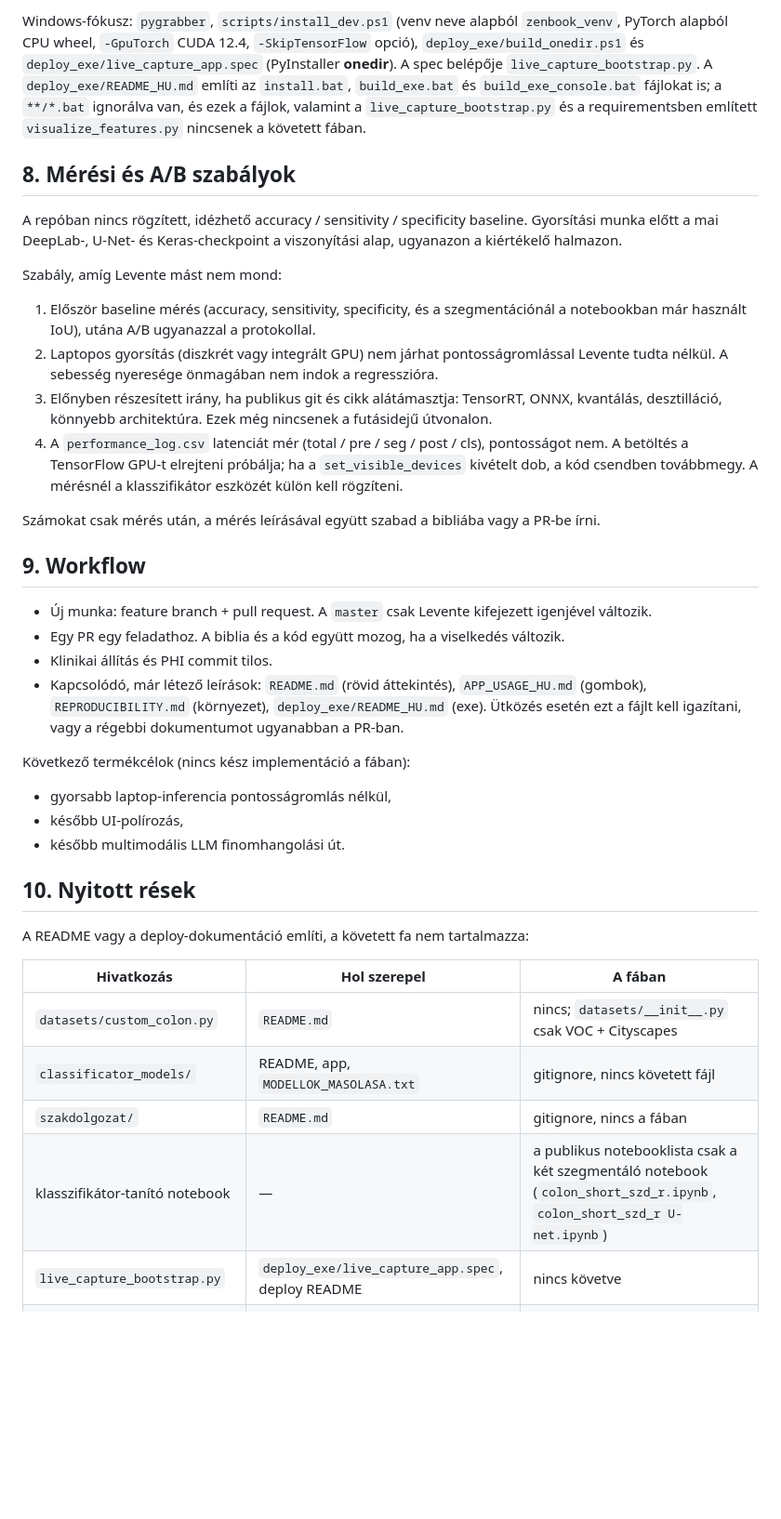
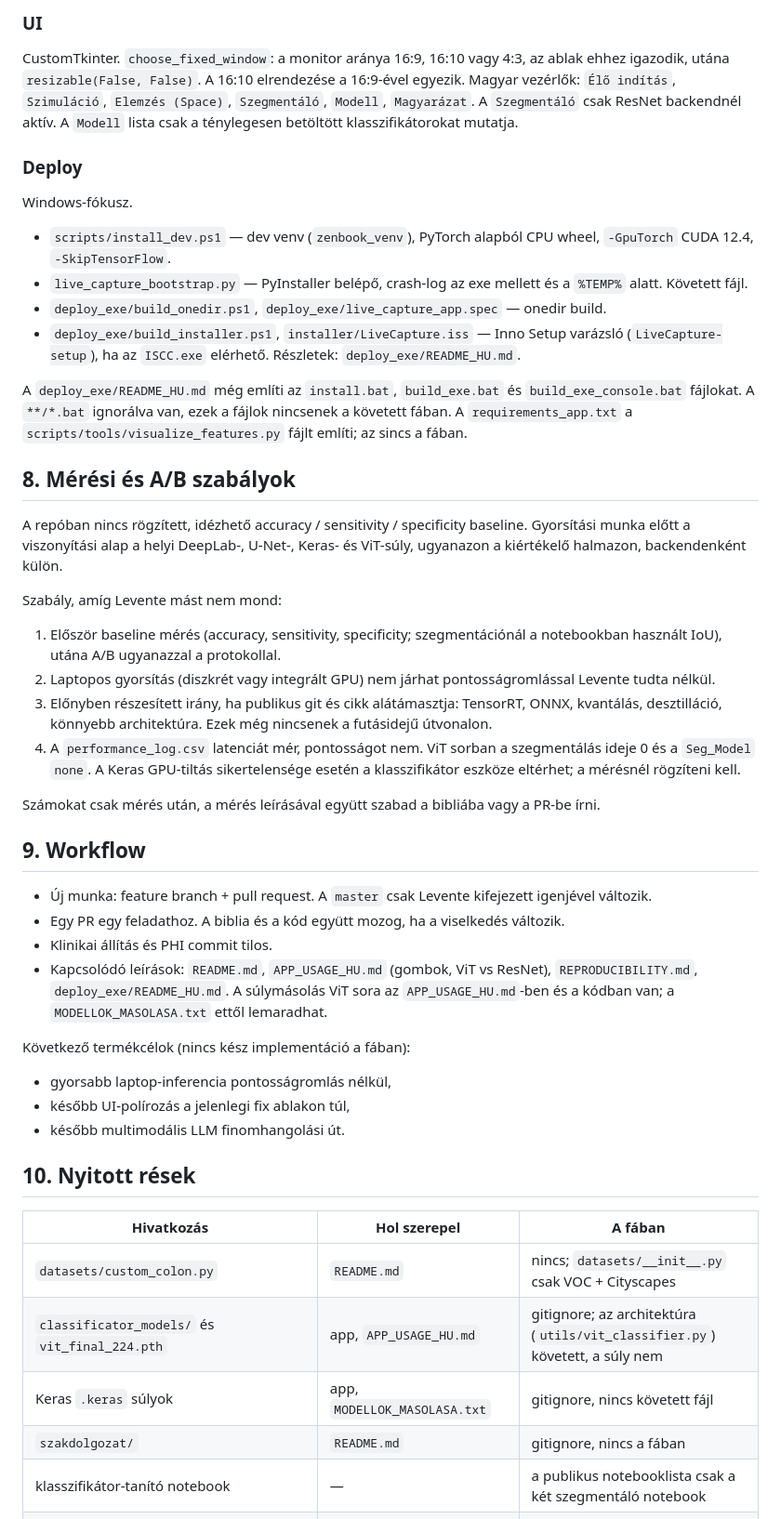
Before and after one commit to birkaslevente/colon_polyp, a Markdown page: docs/PROJECT.md, the part around one of its changes. Shown at 93% size. Rendered like a GitHub page; blank space fills up the shorter version.

```diff
--- a/docs/PROJECT.md
+++ b/docs/PROJECT.md
@@ -147,16 +191,29 @@ Javasolt Python: **3.11.x**. A `deploy_exe/README_HU.md` a helyi `zenbook_venv`-
 
-Windows-fókusz: `pygrabber`, `scripts/install_dev.ps1` (venv neve alapból `zenbook_venv`, PyTorch alapból CPU wheel, `-GpuTorch` CUDA 12.4, `-SkipTensorFlow` opció), `deploy_exe/build_onedir.ps1` és `deploy_exe/live_capture_app.spec` (PyInstaller **onedir**). A spec belépője `live_capture_bootstrap.py`. A `deploy_exe/README_HU.md` említi az `install.bat`, `build_exe.bat` és `build_exe_console.bat` fájlokat is; a `**/*.bat` ignorálva van, és ezek a fájlok, valamint a `live_capture_bootstrap.py` és a requirementsben említett `visualize_features.py` nincsenek a követett fában.
+### UI
+
+CustomTkinter. `choose_fixed_window`: a monitor aránya 16:9, 16:10 vagy 4:3, az ablak ehhez igazodik, utána `resizable(False, False)`. A 16:10 elrendezése a 16:9-ével egyezik. Magyar vezérlők: `Élő indítás`, `Szimuláció`, `Elemzés (Space)`, `Szegmentáló`, `Modell`, `Magyarázat`. A `Szegmentáló` csak ResNet backendnél aktív. A `Modell` lista csak a ténylegesen betöltött klasszifikátorokat mutatja.
+
+### Deploy
+
+Windows-fókusz.
+
+- `scripts/install_dev.ps1` — dev venv (`zenbook_venv`), PyTorch alapból CPU wheel, `-GpuTorch` CUDA 12.4, `-SkipTensorFlow`.
+- `live_capture_bootstrap.py` — PyInstaller belépő, crash-log az exe mellett és a `%TEMP%` alatt. Követett fájl.
+- `deploy_exe/build_onedir.ps1`, `deploy_exe/live_capture_app.spec` — onedir build.
+- `deploy_exe/build_installer.ps1`, `installer/LiveCapture.iss` — Inno Setup varázsló (`LiveCapture-setup`), ha az `ISCC.exe` elérhető. Részletek: `deploy_exe/README_HU.md`.
+
+A `deploy_exe/README_HU.md` még említi az `install.bat`, `build_exe.bat` és `build_exe_console.bat` fájlokat. A `**/*.bat` ignorálva van, ezek a fájlok nincsenek a követett fában. A `requirements_app.txt` a `scripts/tools/visualize_features.py` fájlt említi; az sincs a fában.
 
 ## 8. Mérési és A/B szabályok
 
-A repóban nincs rögzített, idézhető accuracy / sensitivity / specificity baseline. Gyorsítási munka előtt a mai DeepLab-, U-Net- és Keras-checkpoint a viszonyítási alap, ugyanazon a kiértékelő halmazon.
+A repóban nincs rögzített, idézhető accuracy / sensitivity / specificity baseline. Gyorsítási munka előtt a viszonyítási alap a helyi DeepLab-, U-Net-, Keras- és ViT-súly, ugyanazon a kiértékelő halmazon, backendenként külön.
 
 Szabály, amíg Levente mást nem mond:
 
-1. Először baseline mérés (accuracy, sensitivity, specificity, és a szegmentációnál a notebookban már használt IoU), utána A/B ugyanazzal a protokollal.
-2. Laptopos gyorsítás (diszkrét vagy integrált GPU) nem járhat pontosságromlással Levente tudta nélkül. A sebesség nyeresége önmagában nem indok a regresszióra.
+1. Először baseline mérés (accuracy, sensitivity, specificity; szegmentációnál a notebookban használt IoU), utána A/B ugyanazzal a protokollal.
+2. Laptopos gyorsítás (diszkrét vagy integrált GPU) nem járhat pontosságromlással Levente tudta nélkül.
 3. Előnyben részesített irány, ha publikus git és cikk alátámasztja: TensorRT, ONNX, kvantálás, desztilláció, könnyebb architektúra. Ezek még nincsenek a futásidejű útvonalon.
-4. A `performance_log.csv` latenciát mér (total / pre / seg / post / cls), pontosságot nem. A betöltés a TensorFlow GPU-t elrejteni próbálja; ha a `set_visible_devices` kivételt dob, a kód csendben továbbmegy. A mérésnél a klasszifikátor eszközét külön kell rögzíteni.
+4. A `performance_log.csv` latenciát mér, pontosságot nem. ViT sorban a szegmentálás ideje 0 és a `Seg_Model` `none`. A Keras GPU-tiltás sikertelensége esetén a klasszifikátor eszköze eltérhet; a mérésnél rögzíteni kell.
 
 Számokat csak mérés után, a mérés leírásával együtt szabad a bibliába vagy a PR-be írni.
 
@@ -165,23 +222,21 @@ Számokat csak mérés után, a mérés leírásával együtt szabad a bibliába
 - Új munka: feature branch + pull request. A `master` csak Levente kifejezett igenjével változik.
 - Egy PR egy feladathoz. A biblia és a kód együtt mozog, ha a viselkedés változik.
 - Klinikai állítás és PHI commit tilos.
-- Kapcsolódó, már létező leírások: `README.md` (rövid áttekintés), `APP_USAGE_HU.md` (gombok), `REPRODUCIBILITY.md` (környezet), `deploy_exe/README_HU.md` (exe). Ütközés esetén ezt a fájlt kell igazítani, vagy a régebbi dokumentumot ugyanabban a PR-ban.
+- Kapcsolódó leírások: `README.md`, `APP_USAGE_HU.md` (gombok, ViT vs ResNet), `REPRODUCIBILITY.md`, `deploy_exe/README_HU.md`. A súlymásolás ViT sora az `APP_USAGE_HU.md`-ben és a kódban van; a `MODELLOK_MASOLASA.txt` ettől lemaradhat.
 
 Következő termékcélok (nincs kész implementáció a fában):
 
 - gyorsabb laptop-inferencia pontosságromlás nélkül,
-- később UI-polírozás,
+- később UI-polírozás a jelenlegi fix ablakon túl,
 - később multimodális LLM finomhangolási út.
 
 ## 10. Nyitott rések
 
-A README vagy a deploy-dokumentáció említi, a követett fa nem tartalmazza:
-
 | Hivatkozás | Hol szerepel | A fában |
 |------------|--------------|---------|
 | `datasets/custom_colon.py` | `README.md` | nincs; `datasets/__init__.py` csak VOC + Cityscapes |
-| `classificator_models/` | README, app, `MODELLOK_MASOLASA.txt` | gitignore, nincs követett fájl |
+| `classificator_models/` és `vit_final_224.pth` | app, `APP_USAGE_HU.md` | gitignore; az architektúra (`utils/vit_classifier.py`) követett, a súly nem |
+| Keras `.keras` súlyok | app, `MODELLOK_MASOLASA.txt` | gitignore, nincs követett fájl |
 | `szakdolgozat/` | `README.md` | gitignore, nincs a fában |
-| klasszifikátor-tanító notebook | — | a publikus notebooklista csak a két szegmentáló notebook (`colon_short_szd_r.ipynb`, `colon_short_szd_r U-net.ipynb`) |
-| `live_capture_bootstrap.py` | `deploy_exe/live_capture_app.spec`, deploy README | nincs követve |
+| klasszifikátor-tanító notebook | — | a publikus notebooklista csak a két szegmentáló notebook |
 | `install.bat`, `build_exe.bat`, `build_exe_console.bat` | `deploy_exe/README_HU.md` | `**/*.bat` ignorálva, nincs a fában |
```
Also changed, not shown: other parts of docs/PROJECT.md (+121 -75 lines).
